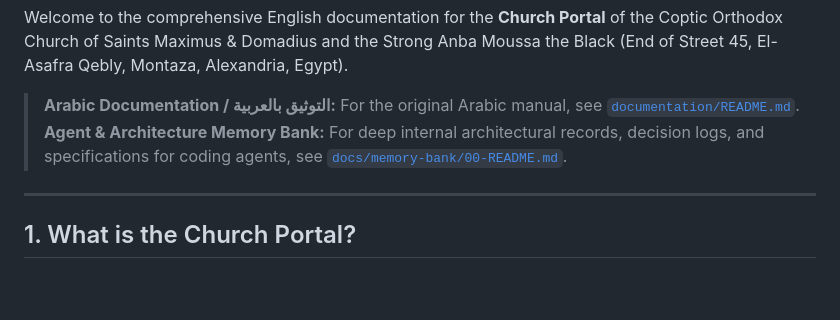
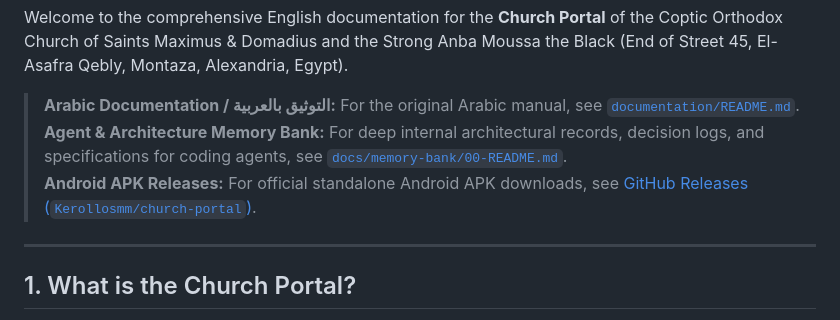
Before and after one commit to Kerollosmm/church-portal, a Markdown page: documentation/en/README.md, the part around the change. GitHub-like rendering; blank space fills up the shorter version.

```diff
--- a/documentation/en/README.md
+++ b/documentation/en/README.md
@@ -4,6 +4,7 @@ Welcome to the comprehensive English documentation for the **Church Portal** of
 
 > **Arabic Documentation / التوثيق بالعربية:** For the original Arabic manual, see [`documentation/README.md`](../README.md).
 > **Agent & Architecture Memory Bank:** For deep internal architectural records, decision logs, and specifications for coding agents, see [`docs/memory-bank/00-README.md`](../../docs/memory-bank/00-README.md).
+> **Android APK Releases:** For official standalone Android APK downloads, see [GitHub Releases (`Kerollosmm/church-portal`)](https://github.com/Kerollosmm/church-portal/releases).
 
 ---
 
```
Also changed, not shown: README.md (+18 -1 lines), documentation/README.md (+1 -0 lines).
